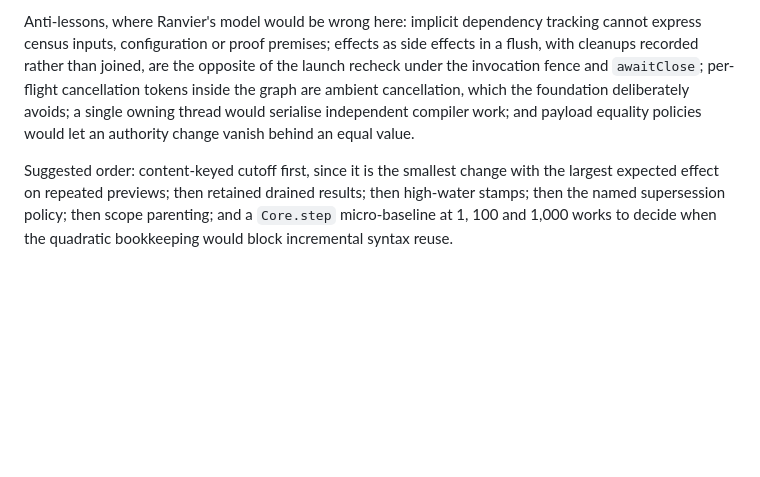
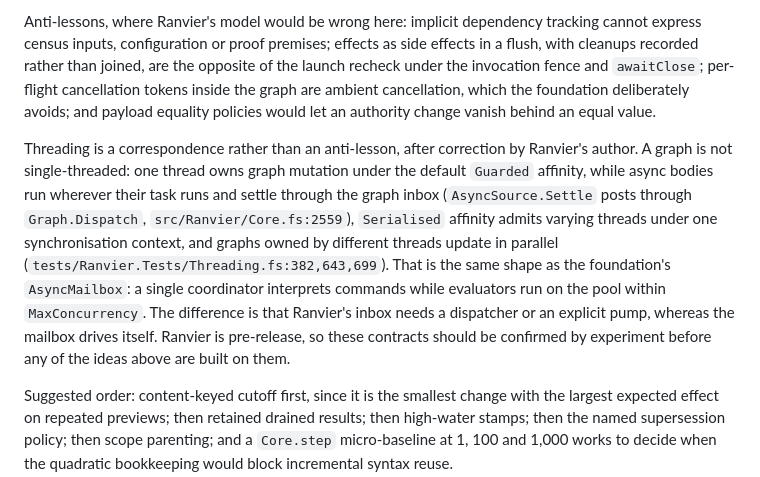
Before and after one commit to FidelityFramework/Bozzetto, a Markdown page: docs/Incremental_Pipeline_Auditor_Followup_2026-10-02.md, the part around the change. Rendered like a GitHub page; blank space fills up the shorter version.

Commit message:
docs(audit): preserve Ranvier author threading correction

```diff
--- a/docs/Incremental_Pipeline_Auditor_Followup_2026-10-02.md
+++ b/docs/Incremental_Pipeline_Auditor_Followup_2026-10-02.md
@@ -158,9 +158,21 @@ tracking cannot express census inputs, configuration or proof premises; effects
 as side effects in a flush, with cleanups recorded rather than joined, are the
 opposite of the launch recheck under the invocation fence and `awaitClose`;
 per-flight cancellation tokens inside the graph are ambient cancellation, which
-the foundation deliberately avoids; a single owning thread would serialise
-independent compiler work; and payload equality policies would let an authority
-change vanish behind an equal value.
+the foundation deliberately avoids; and payload equality policies would let an
+authority change vanish behind an equal value.
+
+Threading is a correspondence rather than an anti-lesson, after correction by
+Ranvier's author. A graph is not single-threaded: one thread owns graph mutation
+under the default `Guarded` affinity, while async bodies run wherever their task
+runs and settle through the graph inbox (`AsyncSource.Settle` posts through
+`Graph.Dispatch`, `src/Ranvier/Core.fs:2559`), `Serialised` affinity admits
+varying threads under one synchronisation context, and graphs owned by different
+threads update in parallel (`tests/Ranvier.Tests/Threading.fs:382,643,699`).
+That is the same shape as the foundation's `AsyncMailbox`: a single coordinator
+interprets commands while evaluators run on the pool within `MaxConcurrency`.
+The difference is that Ranvier's inbox needs a dispatcher or an explicit pump,
+whereas the mailbox drives itself. Ranvier is pre-release, so these contracts
+should be confirmed by experiment before any of the ideas above are built on them.
 
 Suggested order: content-keyed cutoff first, since it is the smallest change with
 the largest expected effect on repeated previews; then retained drained results;
```
